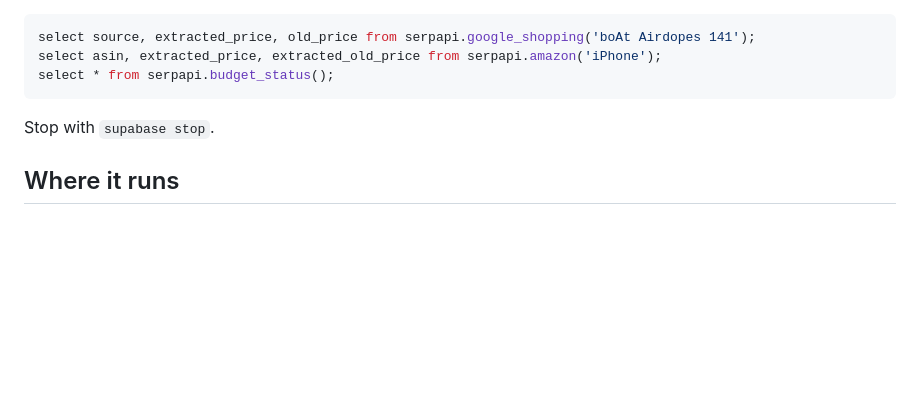
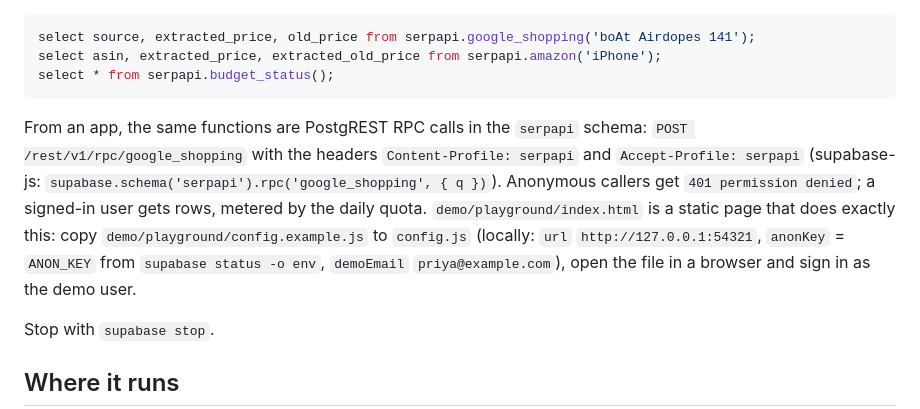
Before and after one commit to krishna-fire/serpapi_fdw, a Markdown page: README.md, the part around the change. Rendered like a GitHub page; blank space fills up the shorter version.

Commit message:
README: calling the functions over PostgREST (schema headers) and running the playground locally
Co-Authored-By: Claude Opus 5.5 <noreply@anthropic.com>

````diff
--- a/README.md
+++ b/README.md
@@ -78,6 +78,8 @@ select source, extracted_price, old_price from serpapi.google_shopping('boAt Air
 select asin, extracted_price, extracted_old_price from serpapi.amazon('iPhone');
 select * from serpapi.budget_status();
 ```
+
+From an app, the same functions are PostgREST RPC calls in the `serpapi` schema: `POST /rest/v1/rpc/google_shopping` with the headers `Content-Profile: serpapi` and `Accept-Profile: serpapi` (supabase-js: `supabase.schema('serpapi').rpc('google_shopping', { q })`). Anonymous callers get `401 permission denied`; a signed-in user gets rows, metered by the daily quota. `demo/playground/index.html` is a static page that does exactly this: copy `demo/playground/config.example.js` to `config.js` (locally: `url` `http://127.0.0.1:54321`, `anonKey` = `ANON_KEY` from `supabase status -o env`, `demoEmail` `priya@example.com`), open the file in a browser and sign in as the demo user.
 
 Stop with `supabase stop`.
 
````
